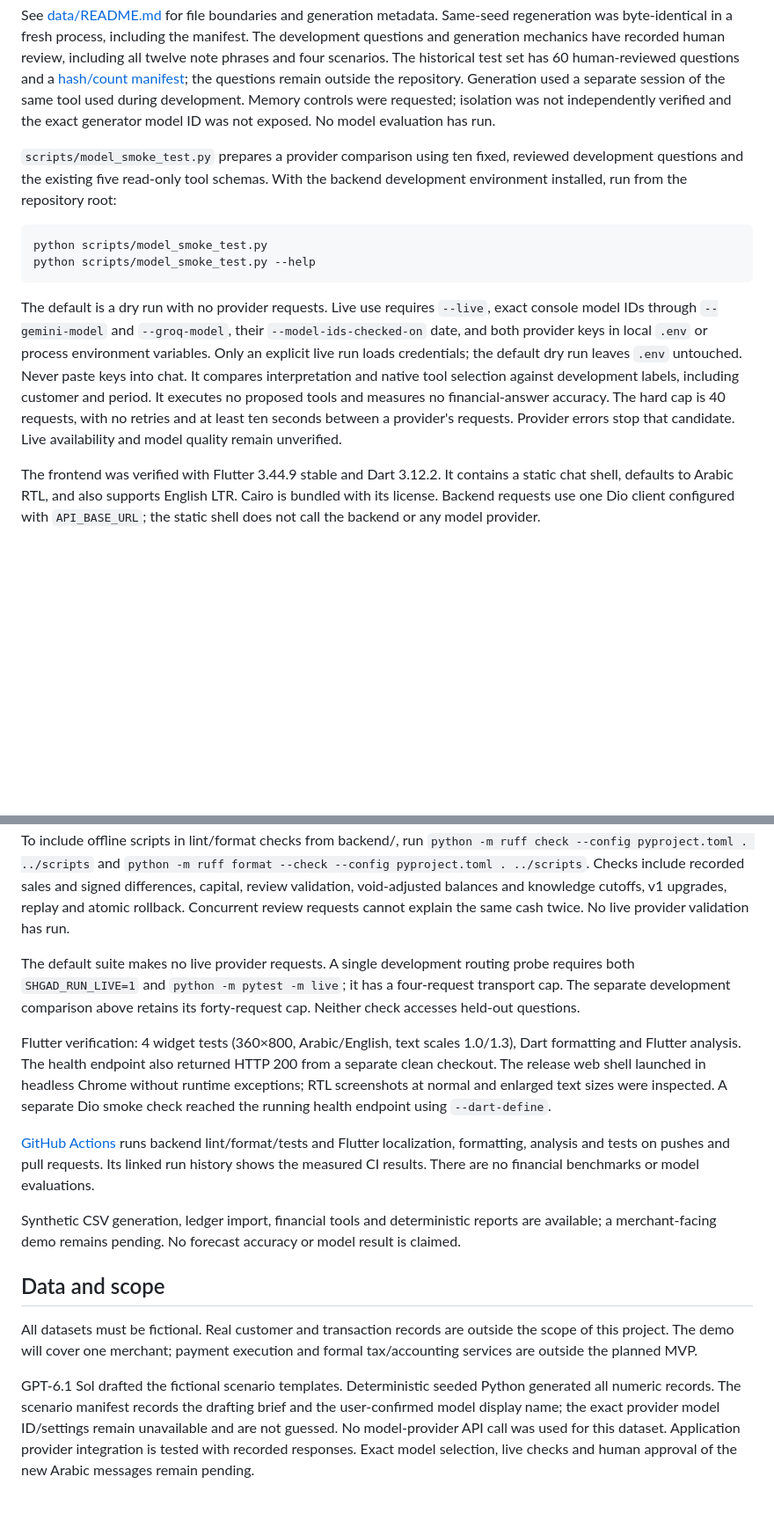
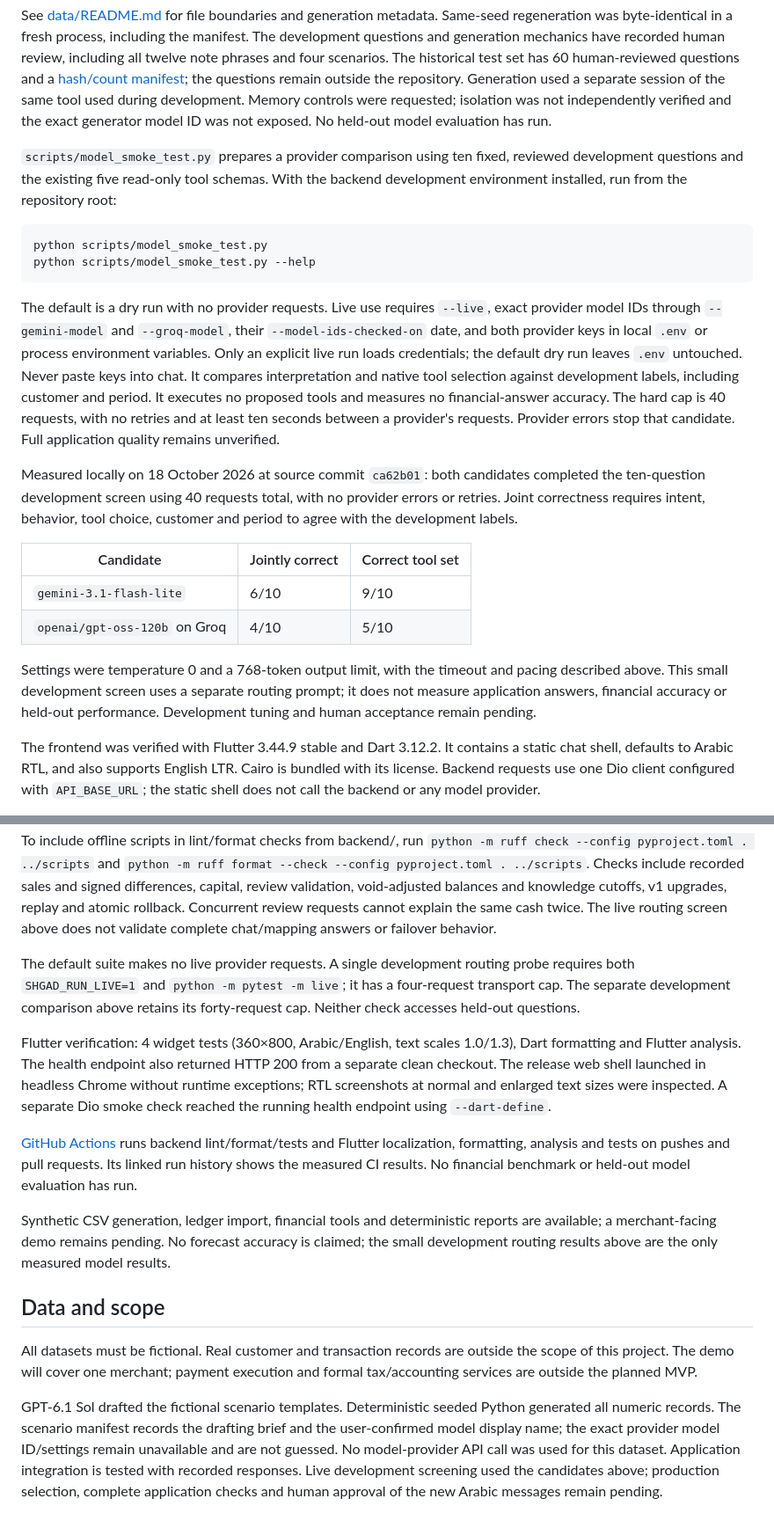
Before and after one commit to abdulwahed-s/Shgad, a Markdown page: README.md, 2 parts joined by grey strips. Shown at 88% size. Drawn GitHub-style; blank space fills up the shorter version.

Commit message:
docs: record measured development routing results

````diff
--- a/README.md
+++ b/README.md
@@ -213,7 +212,7 @@ The historical test set has 60 human-reviewed questions and a
 remain outside the repository. Generation used a separate session of the same
 tool used during development. Memory controls were requested; isolation was not
 independently verified and the exact generator model ID was not exposed.
-No model evaluation has run.
+No held-out model evaluation has run.
 
 `scripts/model_smoke_test.py` prepares a provider comparison using ten fixed,
 reviewed development questions and the existing five read-only tool schemas.
@@ -225,15 +224,30 @@ python scripts/model_smoke_test.py --help
 ```
 
 The default is a dry run with no provider requests. Live use requires `--live`,
-exact console model IDs through `--gemini-model` and `--groq-model`, their
+exact provider model IDs through `--gemini-model` and `--groq-model`, their
 `--model-ids-checked-on` date, and both provider keys in local `.env` or process
 environment variables. Only an explicit live run loads credentials; the default
 dry run leaves `.env` untouched. Never paste keys into chat. It compares interpretation
 and native tool selection against development labels, including customer and period.
 It executes no proposed tools and measures no financial-answer accuracy. The hard
 cap is 40 requests, with no retries and at least ten seconds between a provider's
-requests. Provider errors stop that candidate. Live availability and model quality
-remain unverified.
+requests. Provider errors stop that candidate. Full application quality remains
+unverified.
+
+Measured locally on 18 October 2026 at source commit `ca62b01`: both candidates
+completed the ten-question development screen using 40 requests total, with no
+provider errors or retries. Joint correctness requires intent, behavior, tool
+choice, customer and period to agree with the development labels.
+
+| Candidate | Jointly correct | Correct tool set |
+|---|---|---|
+| `gemini-3.1-flash-lite` | 6/10 | 9/10 |
+| `openai/gpt-oss-120b` on Groq | 4/10 | 5/10 |
+
+Settings were temperature 0 and a 768-token output limit, with the timeout and
+pacing described above. This small development screen uses a separate routing
+prompt; it does not measure application answers, financial accuracy or held-out
+performance. Development tuning and human acceptance remain pending.
 
 The frontend was verified with Flutter 3.44.9 stable and Dart 3.12.2. It contains a static
 chat shell, defaults to Arabic RTL, and also supports English LTR. Cairo is bundled with
@@ -323,8 +337,8 @@ To include offline scripts in lint/format checks from backend/, run
 `python -m ruff format --check --config pyproject.toml . ../scripts`.
 Checks include recorded sales and signed differences, capital, review validation,
 void-adjusted balances and knowledge cutoffs, v1 upgrades, replay and atomic rollback.
-Concurrent review requests cannot explain the same cash twice. No live provider
-validation has run.
+Concurrent review requests cannot explain the same cash twice. The live routing
+screen above does not validate complete chat/mapping answers or failover behavior.
 
 The default suite makes no live provider requests. A single development routing
 probe requires both `SHGAD_RUN_LIVE=1` and `python -m pytest -m live`; it has a
@@ -341,10 +355,11 @@ running health endpoint using `--dart-define`.
 [GitHub Actions](https://github.com/abdulwahed-s/Shgad/actions/workflows/test.yml)
 runs backend lint/format/tests and Flutter localization, formatting, analysis and tests
 on pushes and pull requests. Its linked run history shows the measured CI results.
-There are no financial benchmarks or model evaluations.
+No financial benchmark or held-out model evaluation has run.
 
 Synthetic CSV generation, ledger import, financial tools and deterministic reports are available;
-a merchant-facing demo remains pending. No forecast accuracy or model result is claimed.
+a merchant-facing demo remains pending. No forecast accuracy is claimed; the
+small development routing results above are the only measured model results.
 
 ## Data and scope
 
@@ -357,5 +372,6 @@ generated all numeric records.
 The scenario manifest records the drafting brief and the user-confirmed model
 display name; the exact provider model ID/settings remain unavailable and are
 not guessed. No model-provider API call was used for this dataset.
-Application provider integration is tested with recorded responses. Exact model
-selection, live checks and human approval of the new Arabic messages remain pending.
+Application integration is tested with recorded responses. Live development
+screening used the candidates above; production selection, complete application
+checks and human approval of the new Arabic messages remain pending.
````
Also changed, not shown: other parts of README.md (+3 -4 lines).
